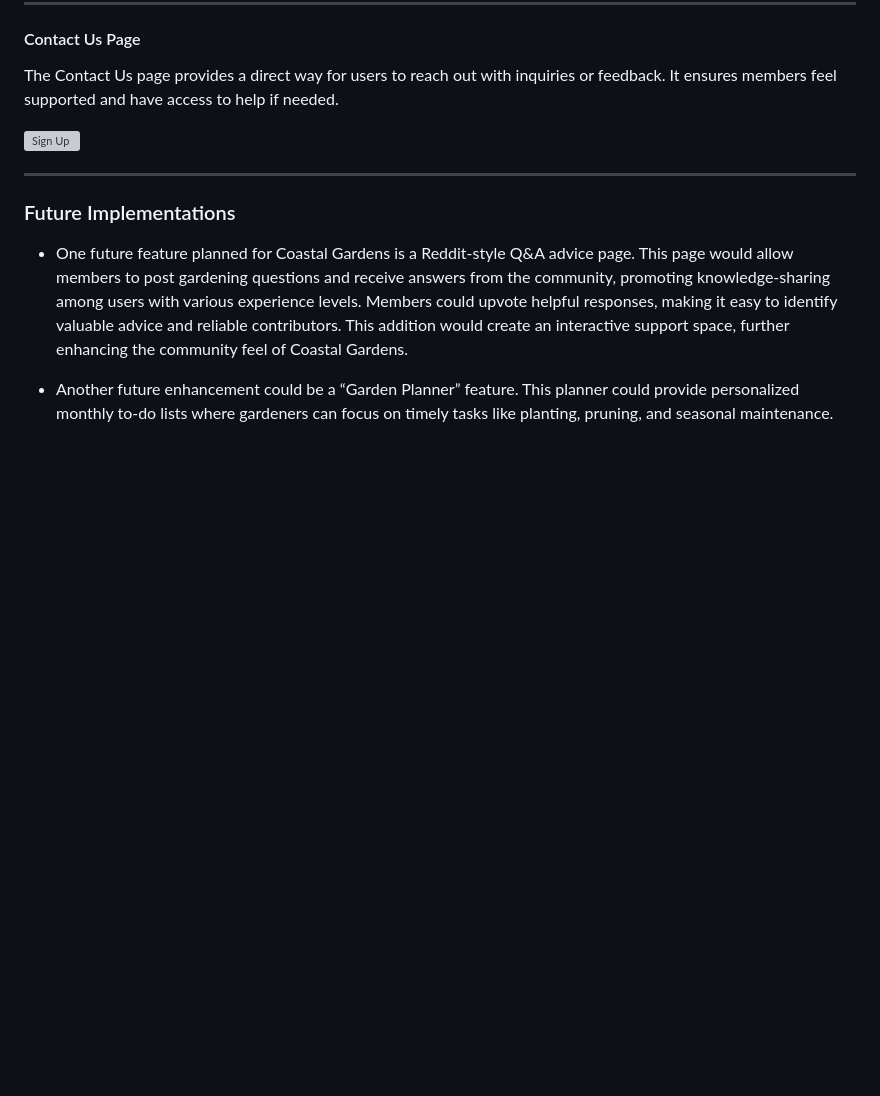
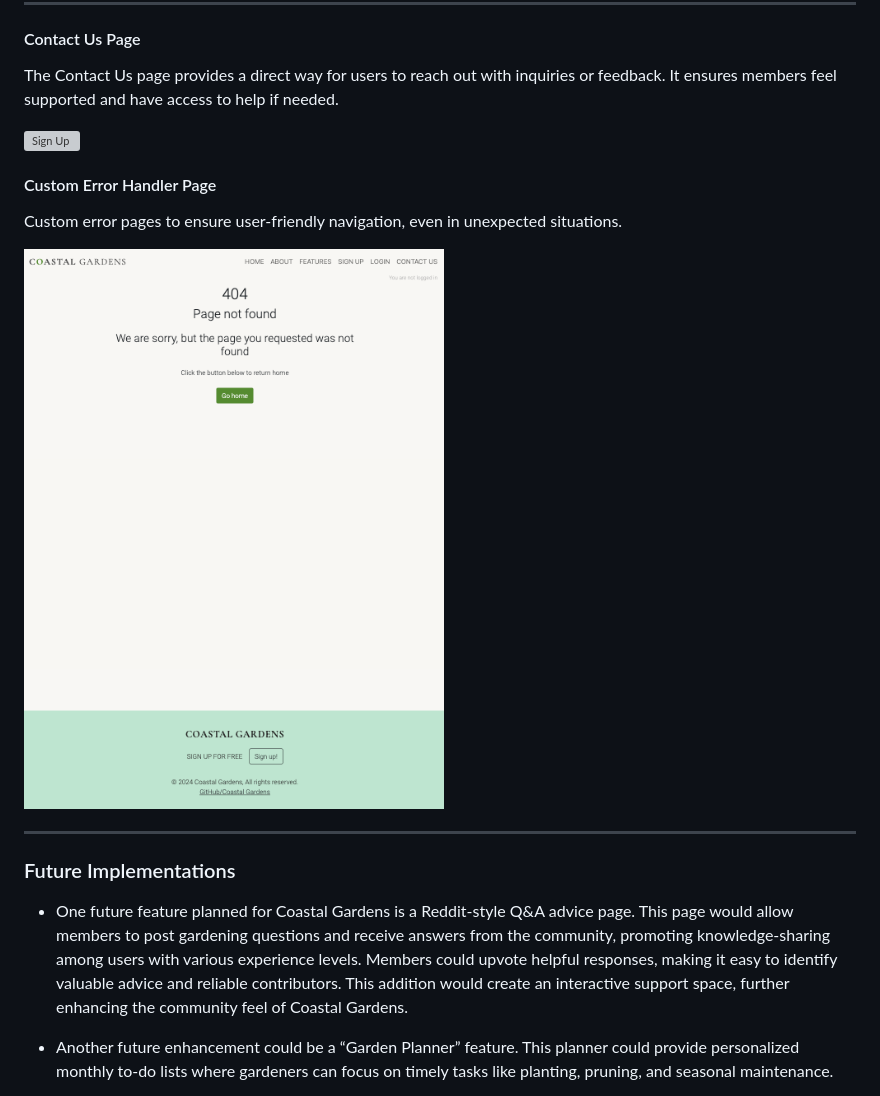
Before and after one commit to LemmenAid/coastal-gardens, a Markdown page: README.md, the part around the change. GitHub-like rendering; pictures changed too: README-files/error-page.png (added); blank space fills up the shorter version; grey boxes are pictures that could not be loaded.

Commit message:
Add custom error page to features readme

```diff
--- a/README.md
+++ b/README.md
@@ -151,6 +151,12 @@ The Sign-Up page includes standard registration fields with added questions abou
 The Contact Us page provides a direct way for users to reach out with inquiries or feedback. It ensures members feel supported and have access to help if needed.
 
 ![Sign Up](README-files/contact.png)
+
+
+#### Custom Error Handler Page
+Custom error pages to ensure user-friendly navigation, even in unexpected situations.
+
+![Sign Up](README-files/error-page.png)
 
 ***
 
```
Also changed, not shown: 2 other files.
